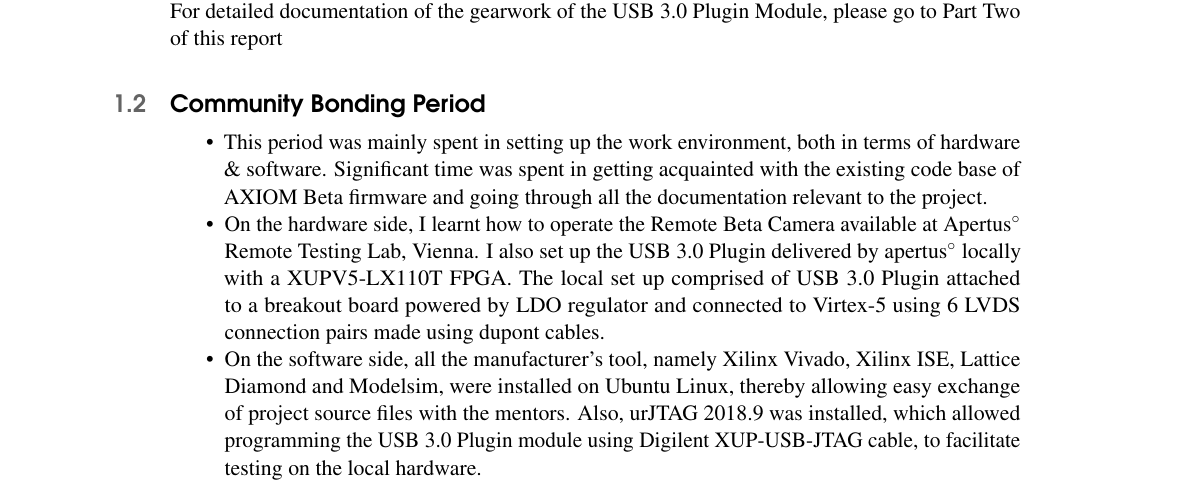
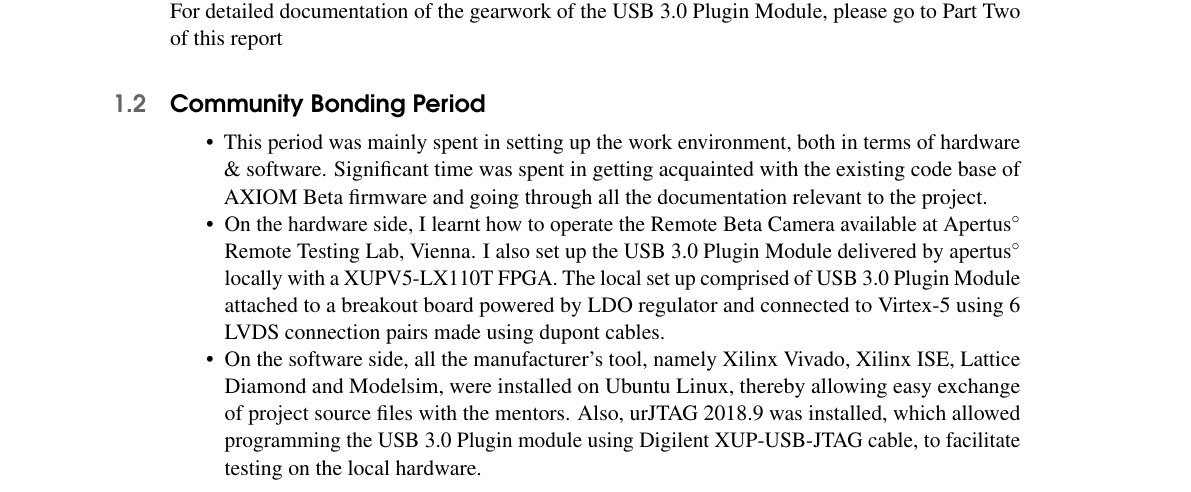
Before and after one commit to apurvanandan1997/usb_plug_mod_ber, a LaTeX thesis (Latex/GSoC19_Report/main.tex): part of page 5 of 14, cut so that both start at the same text. Compiled offline with pdfLaTeX.

Commit message:
Modified Latex

```diff
--- a/Latex/GSoC19_Report/main.tex
+++ b/Latex/GSoC19_Report/main.tex
@@ -131,7 +131,7 @@
 \section{Community Bonding Period}\index{Community Bonding Period}
 \begin{itemize}
   \item This period was mainly spent in setting up the work environment, both in terms of hardware \& software. Significant time was spent in getting acquainted with the existing code base of AXIOM Beta firmware and going through all the documentation relevant to the project.
-  \item On the hardware side, I learnt how to operate the Remote Beta Camera available at Apertus$\degree$ Remote Testing Lab, Vienna. I also set up the USB 3.0 Plugin delivered by apertus$\degree$ locally with a XUPV5-LX110T FPGA. The local set up comprised of USB 3.0 Plugin attached to a breakout board powered by LDO regulator and connected to Virtex-5 using 6 LVDS connection pairs made using dupont cables.
+  \item On the hardware side, I learnt how to operate the Remote Beta Camera available at Apertus$\degree$ Remote Testing Lab, Vienna. I also set up the USB 3.0 Plugin Module delivered by apertus$\degree$ locally with a XUPV5-LX110T FPGA. The local set up comprised of USB 3.0 Plugin Module attached to a breakout board powered by LDO regulator and connected to Virtex-5 using 6 LVDS connection pairs made using dupont cables.
   \item On the software side, all the manufacturer's tool, namely Xilinx Vivado, Xilinx ISE, Lattice Diamond and Modelsim, were installed on Ubuntu Linux, thereby allowing easy exchange of project source files with the mentors. Also, urJTAG 2018.9 was installed, which allowed programming the USB 3.0 Plugin module using Digilent XUP-USB-JTAG cable, to facilitate testing on the local hardware.
 
 \end{itemize}
```
